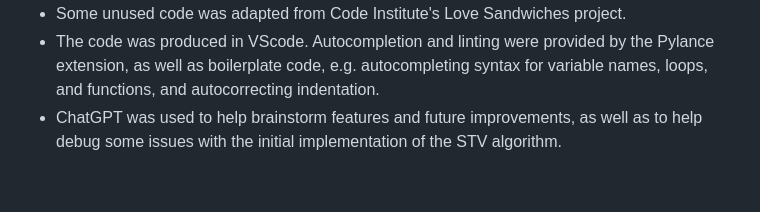
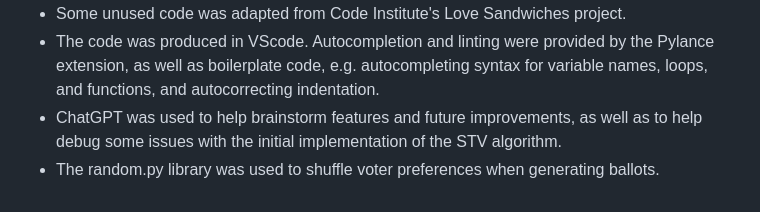
Before and after one commit to tenthweb/stv_election_decider, a Markdown page: README.md, the part around the change. Rendered like a GitHub page.

Commit message:
Add crediting of random.py

```diff
--- a/README.md
+++ b/README.md
@@ -113,3 +113,4 @@ From these inputs, the program generates a complete election dataset, including
 - Some unused code was adapted from Code Institute's Love Sandwiches project.
 - The code was produced in VScode. Autocompletion and linting were provided by the Pylance extension, as well as boilerplate code, e.g. autocompleting syntax for variable names, loops, and functions, and autocorrecting indentation.
 - ChatGPT was used to help brainstorm features and future improvements, as well as to help debug some issues with the initial implementation of the STV algorithm.
+- The random.py library was used to shuffle voter preferences when generating ballots.
```
